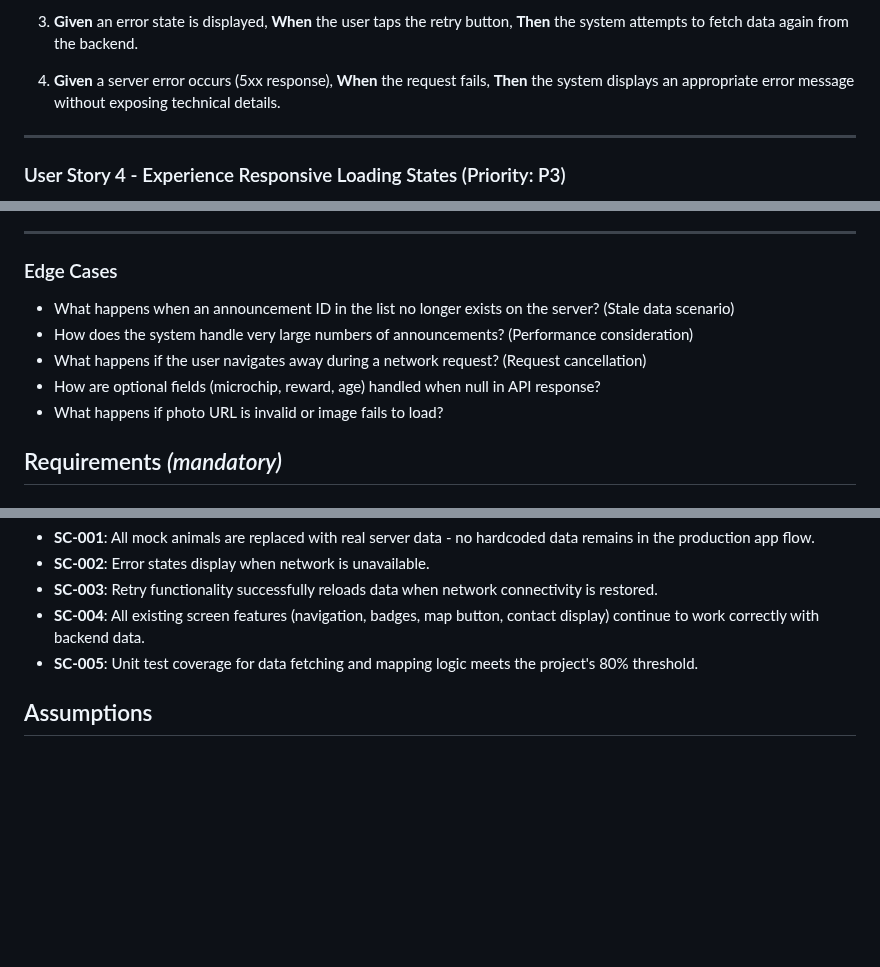
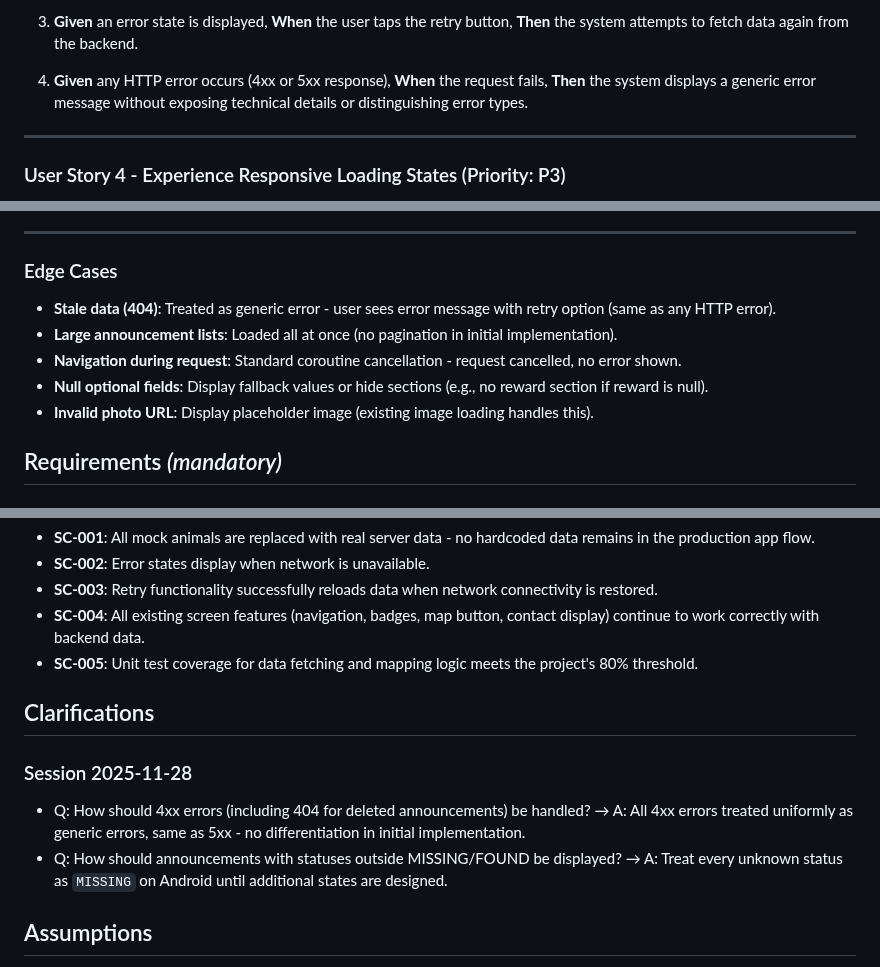
Before and after one commit to m1chalz/AI-First, a Markdown page: specs/029-android-api-integration/spec.md, 3 parts joined by grey strips. GitHub-like rendering; blank space fills up the shorter version.

Commit message:
[029] Clarify edge cases and error handling in specification
Resolve ambiguities from clarification session to prepare for planning.

Decision logic:
- All HTTP errors (4xx and 5xx) treated uniformly for initial implementation
- Unknown backend statuses coerced to MISSING for display safety

Changes:
- Convert 5 edge case questions to resolved decisions
- Update US3 scenario 4 to cover all HTTP errors uniformly
- Add FR-010: Coerce unknown statuses to MISSING
- Add Clarifications section with session record
- Remove refresh scenario from US1 (unclear scope)

```diff
--- a/specs/029-android-api-integration/spec.md
+++ b/specs/029-android-api-integration/spec.md
@@ -61,7 +59,7 @@ A user attempts to use the app when network connectivity is unavailable or the b
 
 3. **Given** an error state is displayed, **When** the user taps the retry button, **Then** the system attempts to fetch data again from the backend.
 
-4. **Given** a server error occurs (5xx response), **When** the request fails, **Then** the system displays an appropriate error message without exposing technical details.
+4. **Given** any HTTP error occurs (4xx or 5xx response), **When** the request fails, **Then** the system displays a generic error message without exposing technical details or distinguishing error types.
 
 ---
 
@@ -83,11 +81,11 @@ A user interacts with the app and sees appropriate loading indicators while data
 
 ### Edge Cases
 
-- What happens when an announcement ID in the list no longer exists on the server? (Stale data scenario)
-- How does the system handle very large numbers of announcements? (Performance consideration)
-- What happens if the user navigates away during a network request? (Request cancellation)
-- How are optional fields (microchip, reward, age) handled when null in API response?
-- What happens if photo URL is invalid or image fails to load?
+- **Stale data (404)**: Treated as generic error - user sees error message with retry option (same as any HTTP error).
+- **Large announcement lists**: Loaded all at once (no pagination in initial implementation).
+- **Navigation during request**: Standard coroutine cancellation - request cancelled, no error shown.
+- **Null optional fields**: Display fallback values or hide sections (e.g., no reward section if reward is null).
+- **Invalid photo URL**: Display placeholder image (existing image loading handles this).
 
 ## Requirements *(mandatory)*
 
@@ -119,6 +118,13 @@ A user interacts with the app and sees appropriate loading indicators while data
 - **SC-004**: All existing screen features (navigation, badges, map button, contact display) continue to work correctly with backend data.
 - **SC-005**: Unit test coverage for data fetching and mapping logic meets the project's 80% threshold.
 
+## Clarifications
+
+### Session 2025-11-28
+
+- Q: How should 4xx errors (including 404 for deleted announcements) be handled? → A: All 4xx errors treated uniformly as generic errors, same as 5xx - no differentiation in initial implementation.
+- Q: How should announcements with statuses outside MISSING/FOUND be displayed? → A: Treat every unknown status as `MISSING` on Android until additional states are designed.
+
 ## Assumptions
 
 - The backend server is available and running at a known base URL (configuration assumed to be provided).
```
Also changed, not shown: other parts of specs/029-android-api-integration/spec.md (+1 -2 lines).
